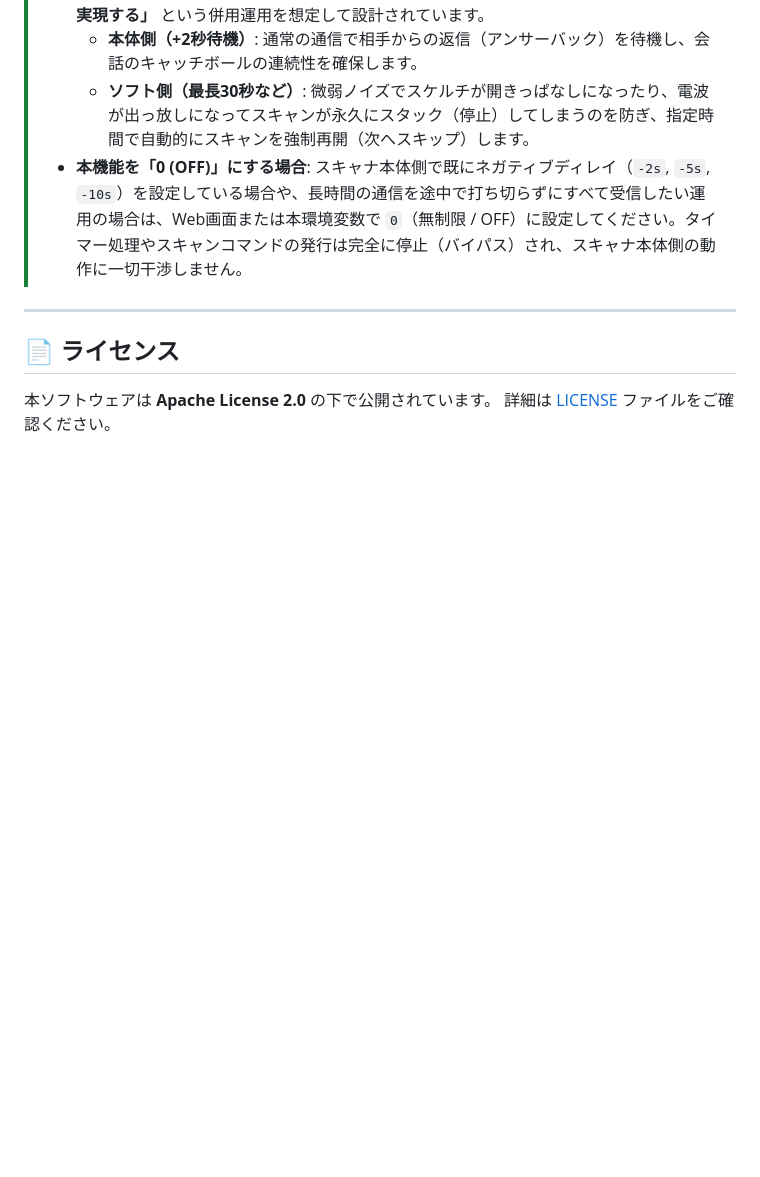
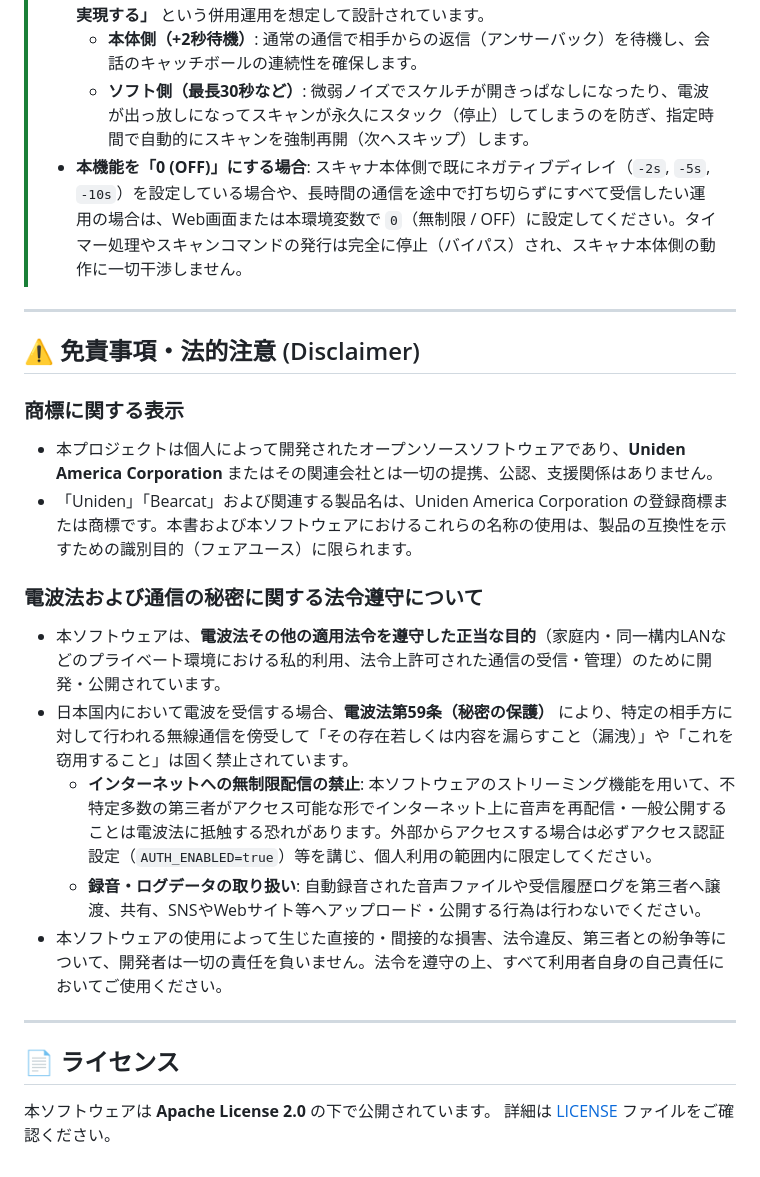
Before and after one commit to otus-scops/uniden-web-remote, a Markdown page: README.ja.md, the part around the change. Rendered like a GitHub page; blank space fills up the shorter version.

Commit message:
docs: READMEに商標・電波法に関する免責事項(Disclaimer)を追加

```diff
--- a/README.ja.md
+++ b/README.ja.md
@@ -186,6 +186,21 @@ docker compose logs -f scanner
 
 ---
 
+## ⚠️ 免責事項・法的注意 (Disclaimer)
+
+### 商標に関する表示
+- 本プロジェクトは個人によって開発されたオープンソースソフトウェアであり、**Uniden America Corporation** またはその関連会社とは一切の提携、公認、支援関係はありません。
+- 「Uniden」「Bearcat」および関連する製品名は、Uniden America Corporation の登録商標または商標です。本書および本ソフトウェアにおけるこれらの名称の使用は、製品の互換性を示すための識別目的（フェアユース）に限られます。
+
+### 電波法および通信の秘密に関する法令遵守について
+- 本ソフトウェアは、**電波法その他の適用法令を遵守した正当な目的**（家庭内・同一構内LANなどのプライベート環境における私的利用、法令上許可された通信の受信・管理）のために開発・公開されています。
+- 日本国内において電波を受信する場合、**電波法第59条（秘密の保護）** により、特定の相手方に対して行われる無線通信を傍受して「その存在若しくは内容を漏らすこと（漏洩）」や「これを窃用すること」は固く禁止されています。
+  - **インターネットへの無制限配信の禁止**: 本ソフトウェアのストリーミング機能を用いて、不特定多数の第三者がアクセス可能な形でインターネット上に音声を再配信・一般公開することは電波法に抵触する恐れがあります。外部からアクセスする場合は必ずアクセス認証設定（`AUTH_ENABLED=true`）等を講じ、個人利用の範囲内に限定してください。
+  - **録音・ログデータの取り扱い**: 自動録音された音声ファイルや受信履歴ログを第三者へ譲渡、共有、SNSやWebサイト等へアップロード・公開する行為は行わないでください。
+- 本ソフトウェアの使用によって生じた直接的・間接的な損害、法令違反、第三者との紛争等について、開発者は一切の責任を負いません。法令を遵守の上、すべて利用者自身の自己責任においてご使用ください。
+
+---
+
 ## 📄 ライセンス
 
 本ソフトウェアは **Apache License 2.0** の下で公開されています。
```
Also changed, not shown: README.md (+15 -0 lines).
